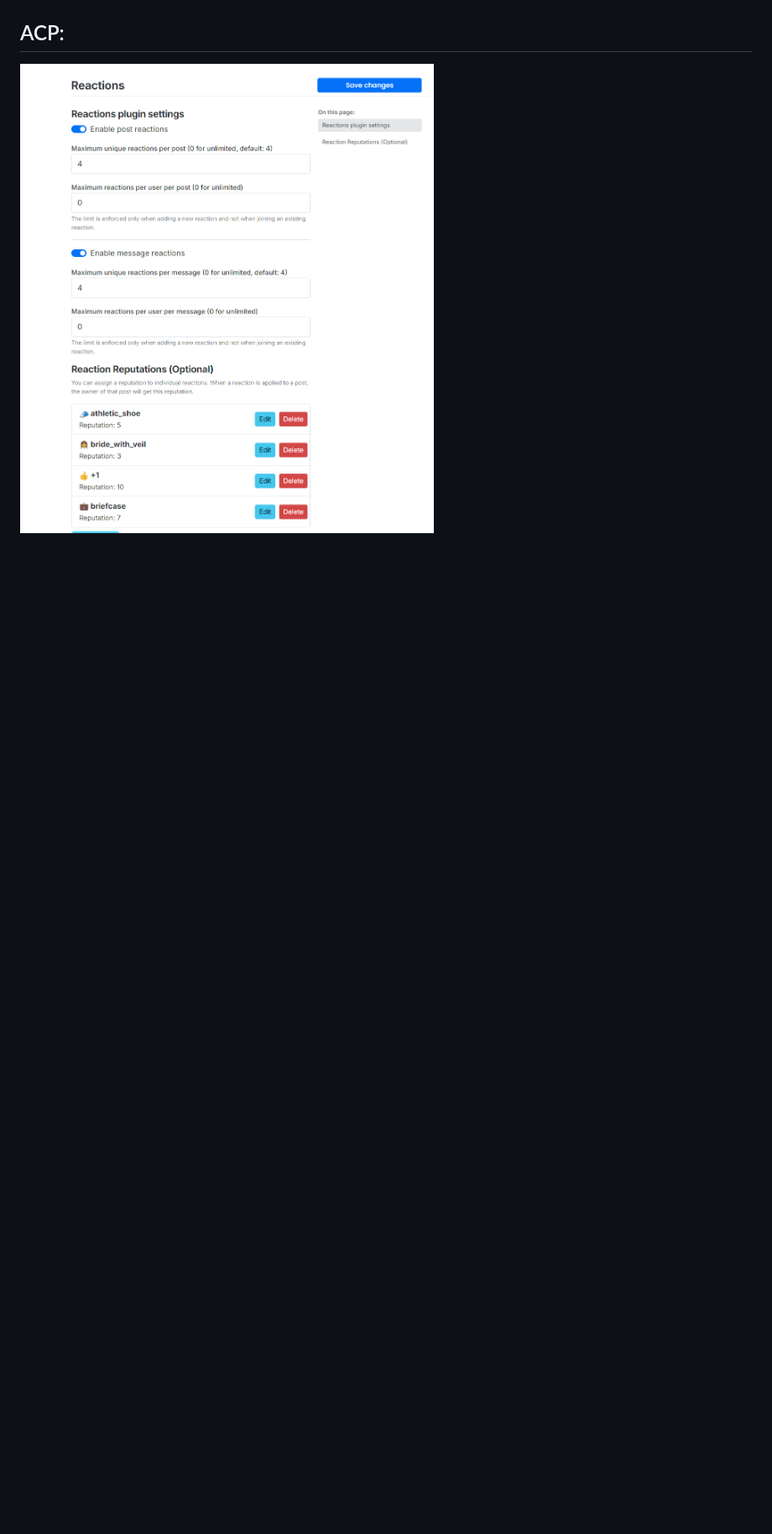
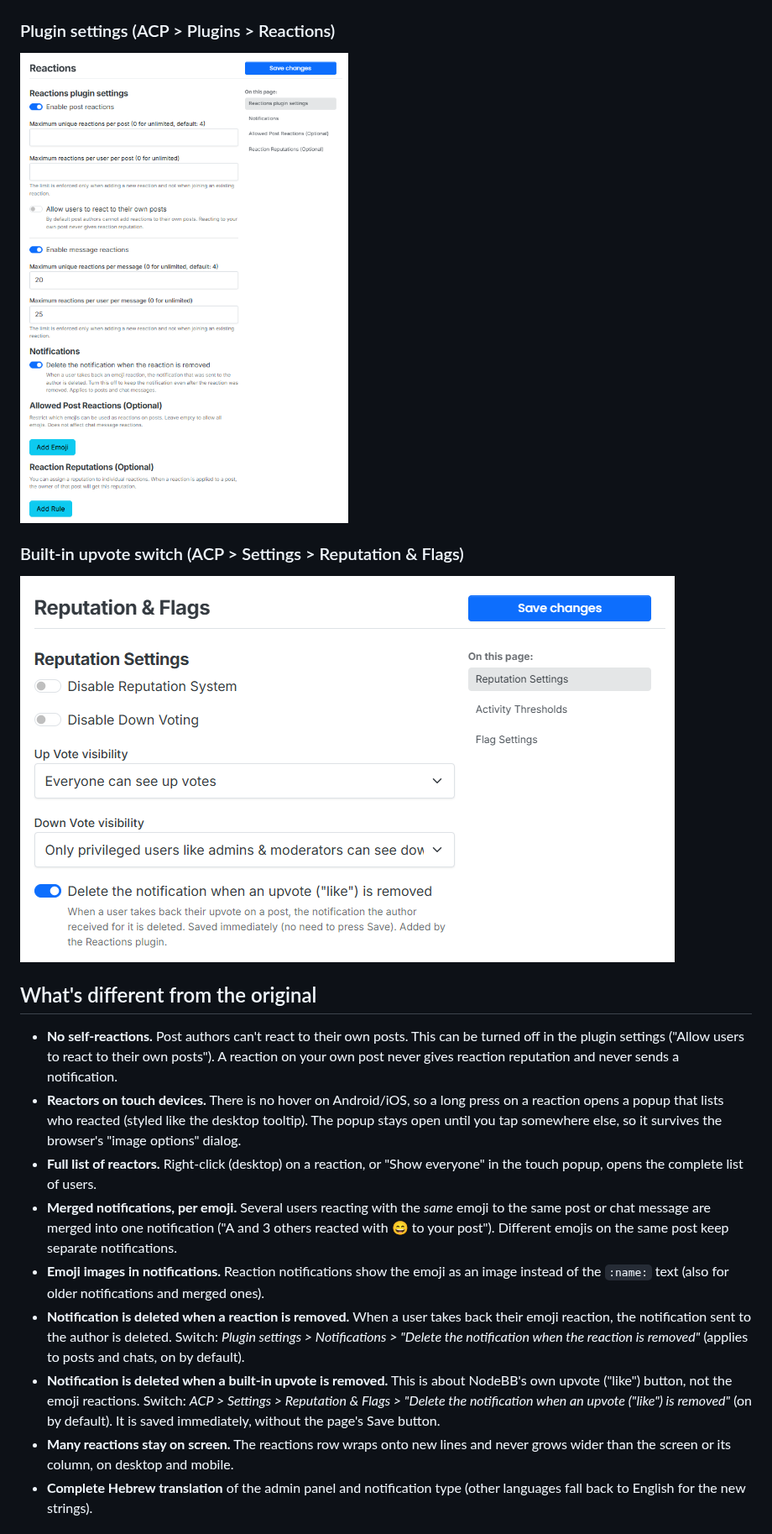
Before and after one commit to hershaleh/nodebb-plugin-reactions, a Markdown page: README.md, the part around one of its changes. Shown at 84% size. Rendered like a GitHub page; pictures changed too: assets/acp-reactions.png (added), assets/acp-reputation.png (added), assets/acp.png (deleted); blank space fills up the shorter version.

```diff
--- a/README.md
+++ b/README.md
@@ -34,4 +21,22 @@ In the admin settings of nodebb-plugin-emoji, turn on "Parse emojis in topic tit
 ![demo](./assets/demo.png)
 
-## ACP:
-![acp](./assets/acp.png)
+### Plugin settings (ACP > Plugins > Reactions)
+
+![Reactions settings](./assets/acp-reactions.png)
+
+### Built-in upvote switch (ACP > Settings > Reputation & Flags)
+
+![Reputation settings](./assets/acp-reputation.png)
+
+## What's different from the original
+
+- **No self-reactions.** Post authors can't react to their own posts. This can be turned off in the plugin settings ("Allow users to react to their own posts"). A reaction on your own post never gives reaction reputation and never sends a notification.
+- **Reactors on touch devices.** There is no hover on Android/iOS, so a long press on a reaction opens a popup that lists who reacted (styled like the desktop tooltip). The popup stays open until you tap somewhere else, so it survives the browser's "image options" dialog.
+- **Full list of reactors.** Right-click (desktop) on a reaction, or "Show everyone" in the touch popup, opens the complete list of users.
+- **Merged notifications, per emoji.** Several users reacting with the *same* emoji to the same post or chat message are merged into one notification ("A and 3 others reacted with 😄 to your post"). Different emojis on the same post keep separate notifications.
+- **Emoji images in notifications.** Reaction notifications show the emoji as an image instead of the `:name:` text (also for older notifications and merged ones).
+- **Notification is deleted when a reaction is removed.** When a user takes back their emoji reaction, the notification sent to the author is deleted. Switch: *Plugin settings > Notifications > "Delete the notification when the reaction is removed"* (applies to posts and chats, on by default).
+- **Notification is deleted when a built-in upvote is removed.** This is about NodeBB's own upvote ("like") button, not the emoji reactions. Switch: *ACP > Settings > Reputation & Flags > "Delete the notification when an upvote ("like") is removed"* (on by default). It is saved immediately, without the page's Save button.
+- **Many reactions stay on screen.** The reactions row wraps onto new lines and never grows wider than the screen or its column, on desktop and mobile.
+- **Complete Hebrew translation** of the admin panel and notification type (other languages fall back to English for the new strings).
+
```
Also changed, not shown: other parts of README.md (+32 -23 lines), 9 other files.
